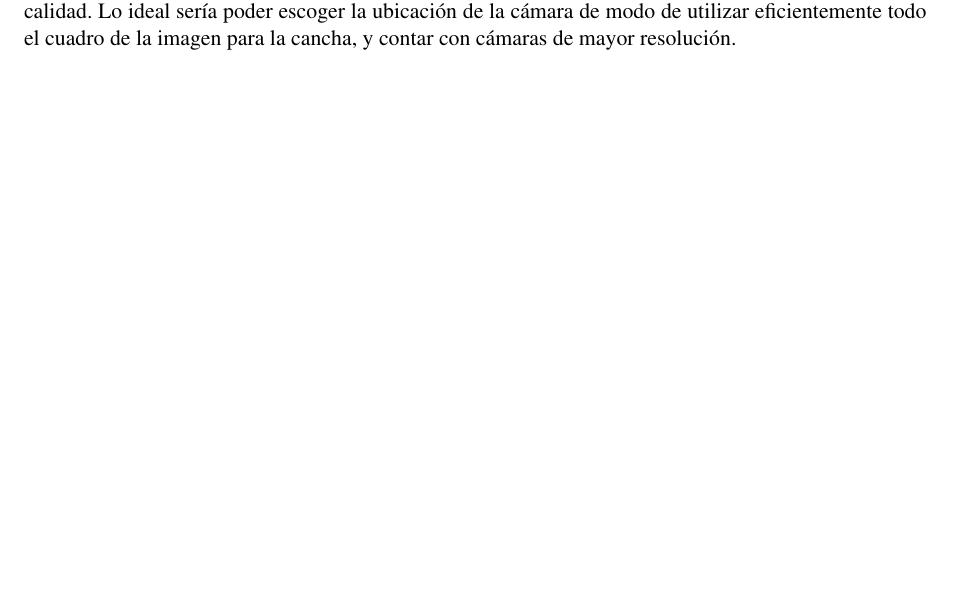
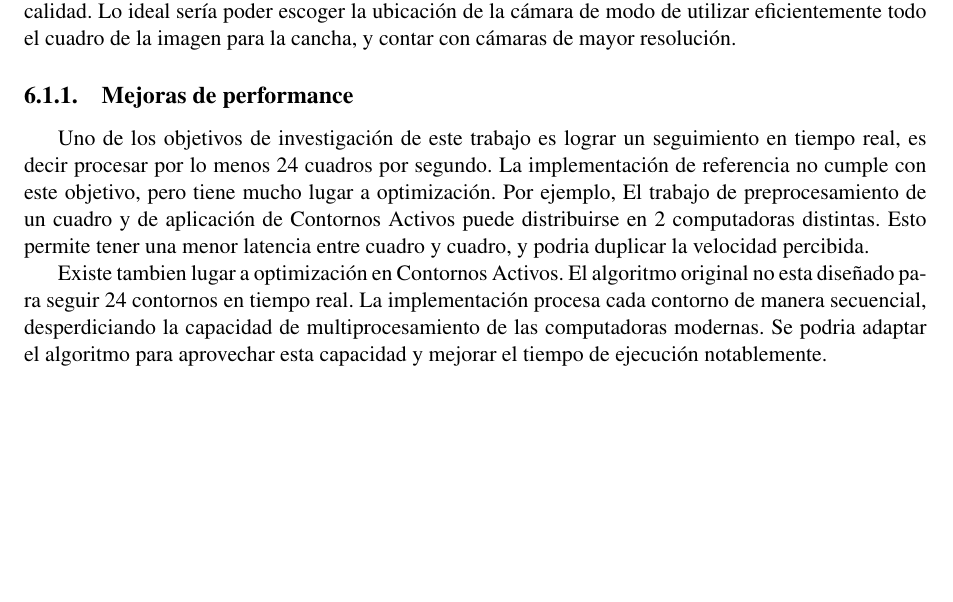
Before and after one commit to champo/proyecto-final, a LaTeX thesis (doc/outline.tex, which reads doc/parts/06-conclusion.tex): part of page 48 of 50, cut so that both start at the same text, the shorter picture padded with empty space. Compiled offline with pdfLaTeX.

```diff
--- a/doc/parts/06-conclusion.tex
+++ b/doc/parts/06-conclusion.tex
@@ -29,5 +29,20 @@
 cámara de modo de utilizar eficientemente todo el cuadro de la imagen para la
 cancha, y contar con cámaras de mayor resolución.
 
+\subsection{Mejoras de performance}
+
+Uno de los objetivos de investigación de este trabajo es lograr un seguimiento en
+tiempo real, es decir procesar por lo menos 24 cuadros por segundo. La implementación
+de referencia no cumple con este objetivo, pero tiene mucho lugar a optimización.
+Por ejemplo, El trabajo de preprocesamiento de un cuadro y de aplicación de Contornos
+Activos puede distribuirse en 2 computadoras distintas. Esto permite tener una menor
+latencia entre cuadro y cuadro, y podria duplicar la velocidad percibida.
+
+Existe tambien lugar a optimización en Contornos Activos. El algoritmo original no
+esta diseñado para seguir 24 contornos en tiempo real. La implementación procesa
+cada contorno de manera secuencial, desperdiciando la capacidad de multiprocesamiento
+de las computadoras modernas. Se podria adaptar el algoritmo para aprovechar esta
+capacidad y mejorar el tiempo de ejecución notablemente.
+
 %- Mal material, imposible agarrar la pelota y difícil los jugadores
 %- Resultados aceptables
```
